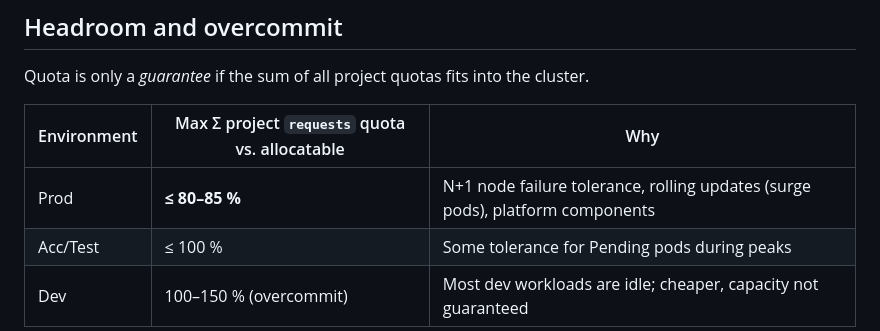
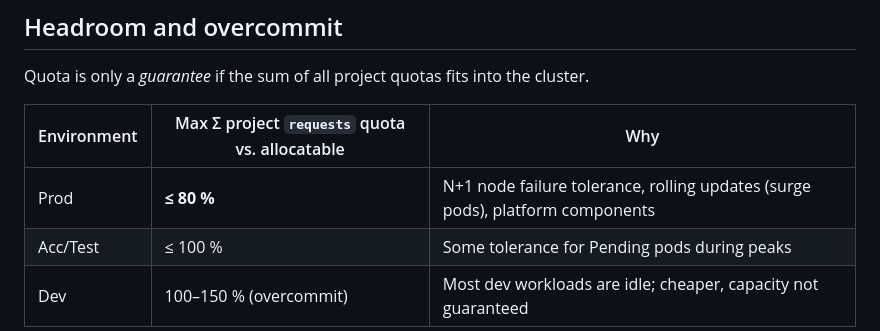
Before and after one commit to cdalar/cluster-resource-allocation, a Markdown page: docs/03-allocation-model.md, the part around the change. Rendered like a GitHub page.

Commit message:
Allocation model: prod ceiling 80 %, as in the operating principles
Co-Authored-By: Claude Opus 5.5 <noreply@anthropic.com>
Claude-Session: https://claude.ai/code/session_01GPXK7Bs1GehEH1fqF8ospt

```diff
--- a/docs/03-allocation-model.md
+++ b/docs/03-allocation-model.md
@@ -143,7 +143,7 @@ Quota is only a *guarantee* if the sum of all project quotas fits into the clust
 
 | Environment | Max Σ project `requests` quota vs. allocatable | Why |
 |---|---|---|
-| Prod | **≤ 80–85 %** | N+1 node failure tolerance, rolling updates (surge pods), platform components |
+| Prod | **≤ 80 %** | N+1 node failure tolerance, rolling updates (surge pods), platform components |
 | Acc/Test | ≤ 100 % | Some tolerance for Pending pods during peaks |
 | Dev | 100–150 % (overcommit) | Most dev workloads are idle; cheaper, capacity not guaranteed |
 
```
